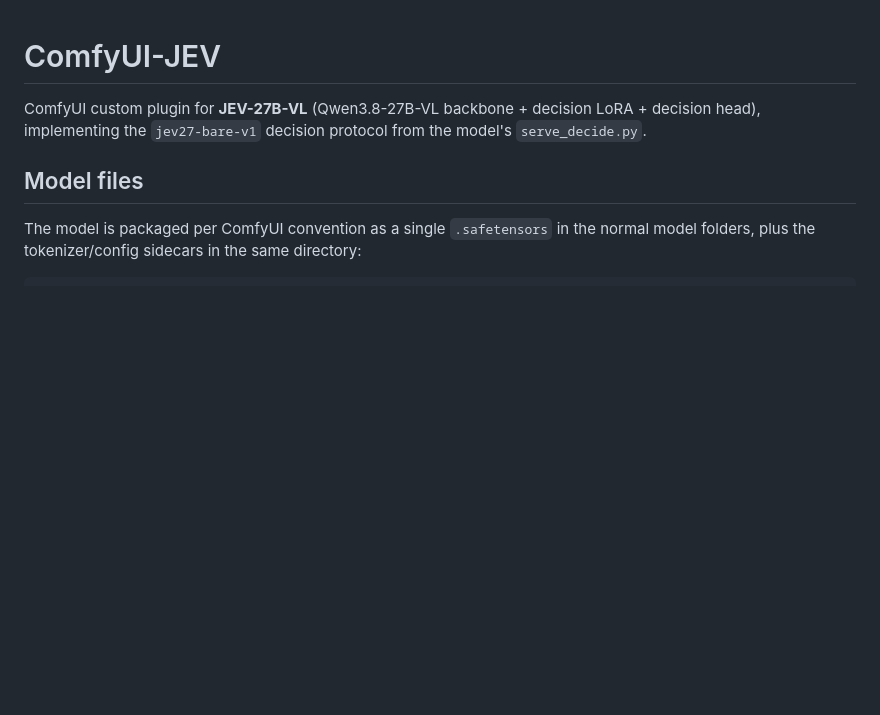
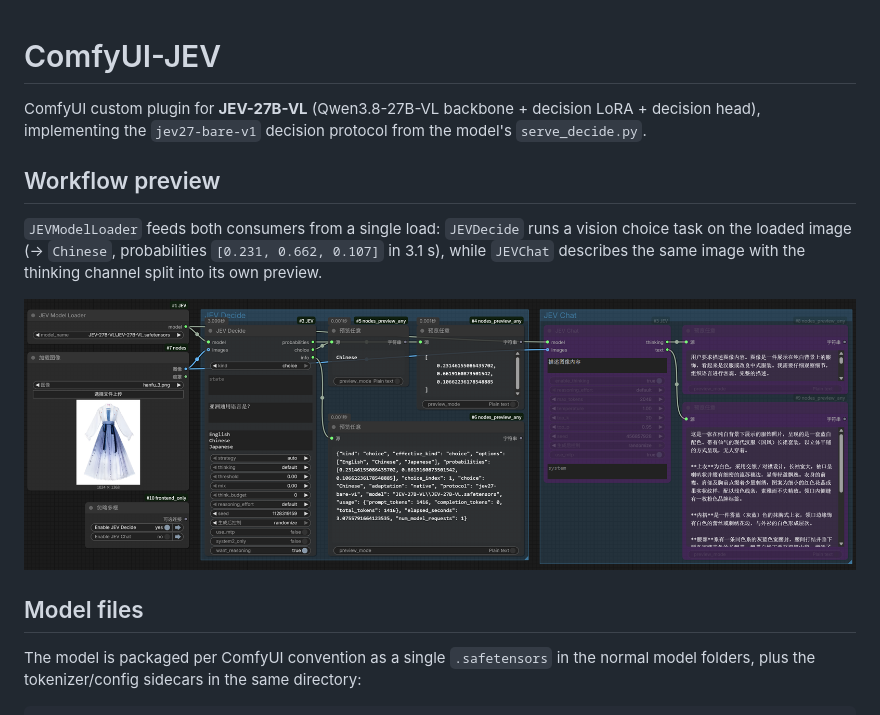
Before and after one commit to mailzwj/ComfyUI-JEV, a Markdown page: README.md, the part around the change. Drawn GitHub-style; pictures changed too: workflow/preview.png (added); blank space fills up the shorter version.

Commit message:
Add workflow preview image to README

```diff
--- a/README.md
+++ b/README.md
@@ -2,6 +2,15 @@
 
 ComfyUI custom plugin for **JEV-27B-VL** (Qwen3.8-27B-VL backbone + decision LoRA + decision head),
 implementing the `jev27-bare-v1` decision protocol from the model's `serve_decide.py`.
+
+## Workflow preview
+
+`JEVModelLoader` feeds both consumers from a single load: `JEVDecide` runs a
+vision choice task on the loaded image (→ `Chinese`, probabilities
+`[0.231, 0.662, 0.107]` in 3.1 s), while `JEVChat` describes the same image
+with the thinking channel split into its own preview.
+
+![JEV workflow: JEVDecide (image choice) and JEVChat (image description) sharing one JEVModelLoader](workflow/preview.png)
 
 ## Model files
 
```
